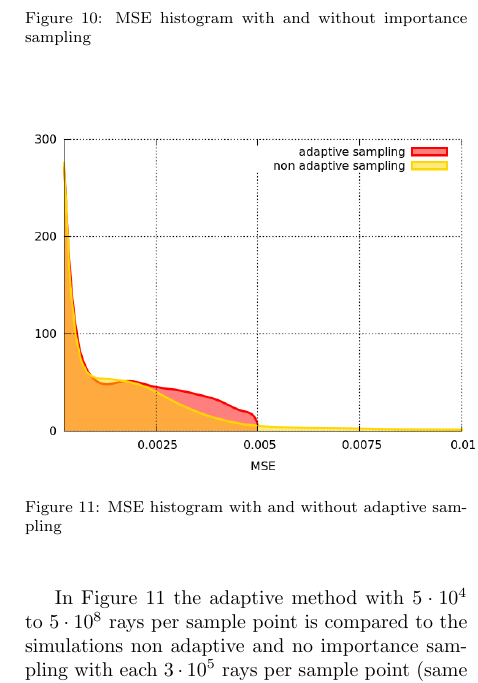
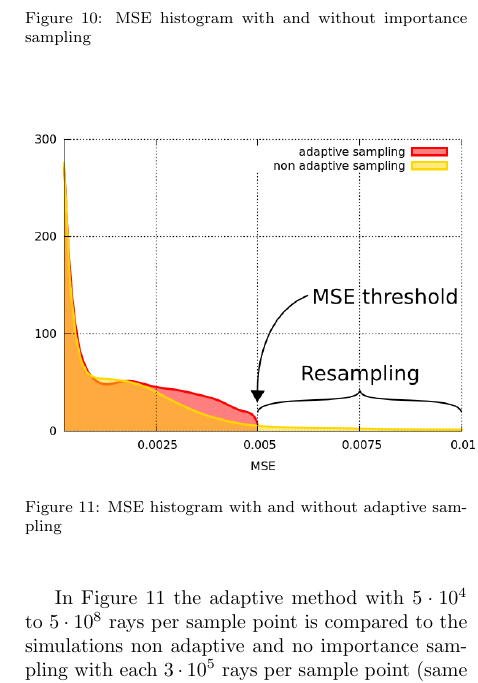
Before and after one commit to ComputationalRadiationPhysics/haseongpu, a LaTeX paper (paper/ase_flux.tex, which reads paper/methods.tex): part of one column of page 5 of 7, cut so that both start at the same text. Compiled offline with pdfLaTeX.

Commit message:
*phiASE graphic and mse graphic edit with inkscape

```diff
--- a/paper/methods.tex
+++ b/paper/methods.tex
@@ -119,7 +119,7 @@ a high number of rays resulting in reduced runtime.
 \end{figure}
 \begin{figure}[H]
   \centerline{
-    \resizebox{0.5\textwidth}{!}{\includegraphics{plot/mse_adaptive.png}}}
+    \resizebox{0.5\textwidth}{!}{\includegraphics{graphics/mse_adaptive.png}}}
   \caption{MSE histogram with and without adaptive sampling}
   \label{plot:adaptive}
 \end{figure}
```
Also changed, not shown: paper/graphics/mse_adaptive.png (added), paper/graphics/mse_adaptive.svg (added), paper/graphics/phiASE_difference.png, paper/graphics/phiASE_difference.svg, paper/plot/adaptive_runtime.png, paper/plot/adaptive_runtime.ps, paper/plot/runtime.png, paper/plot/runtime.ps, paper/plot/scaling.png, paper/plot/scaling.ps, 3 other files.
